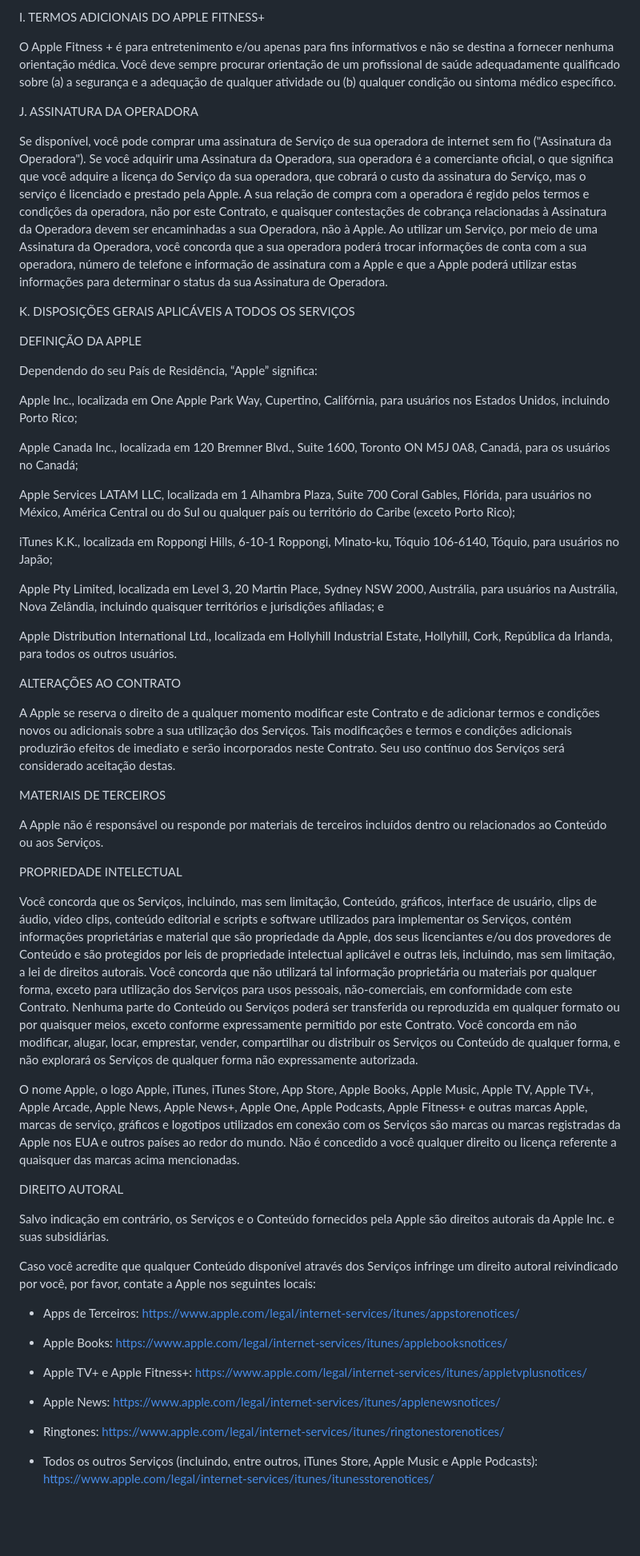
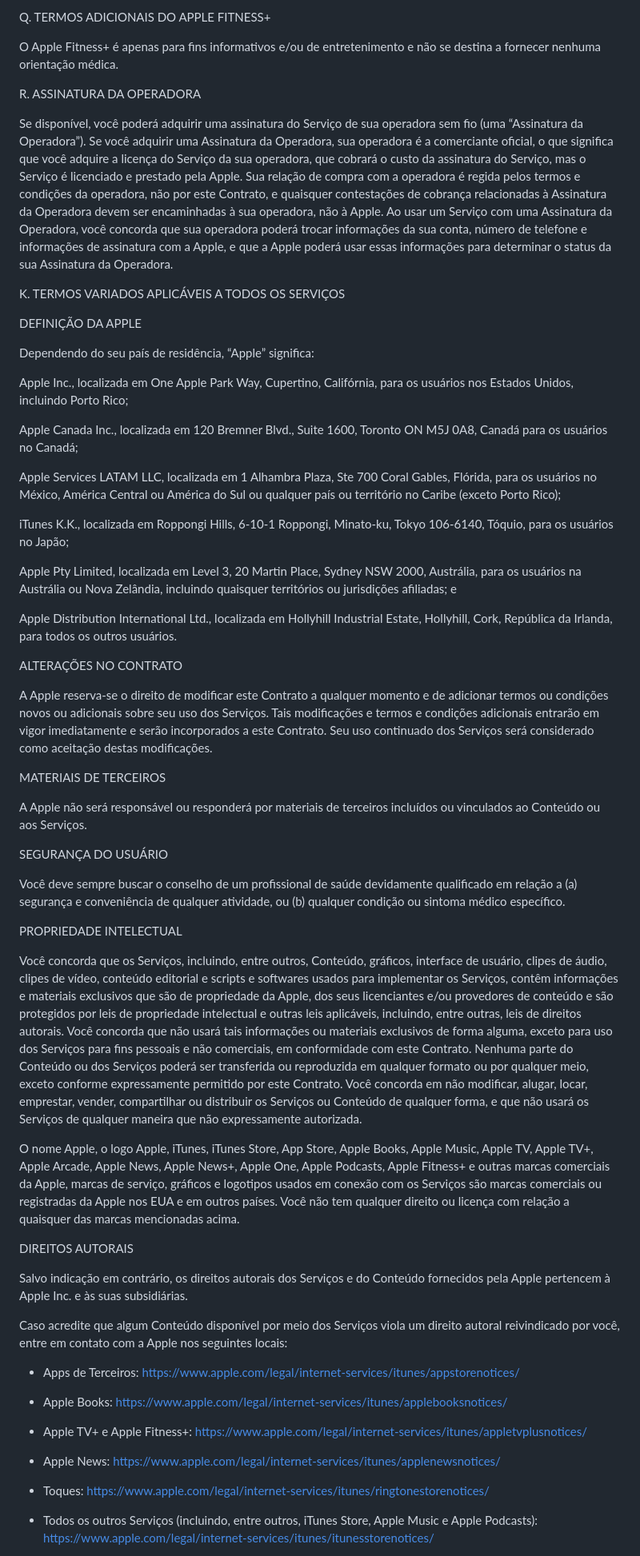
Before and after one commit to GabrielVesal/letras-miudas, a Markdown page: termos/apple/termos-de-uso.md, the part around one of its changes. Shown at 80% size. GitHub-like rendering; blank space fills up the shorter version.

Commit message:
Apple · Termos de Uso: versão de nov/2023
Fonte: Wayback Machine, captura de 2023-11-22
https://web.archive.org/web/20231122215625/https://www.apple.com/br/legal/internet-services/itunes/br/terms.html

```diff
--- a/termos/apple/termos-de-uso.md
+++ b/termos/apple/termos-de-uso.md
@@ -216,49 +264,53 @@ A Biblioteca de Música do iCloud é um recurso da Apple Music que permite que v
 
-I. TERMOS ADICIONAIS DO APPLE FITNESS+
+Q. TERMOS ADICIONAIS DO APPLE FITNESS+
 
-O Apple Fitness + é para entretenimento e/ou apenas para fins informativos e não se destina a fornecer nenhuma orientação médica. Você deve sempre procurar orientação de um profissional de saúde adequadamente qualificado sobre (a) a segurança e a adequação de qualquer atividade ou (b) qualquer condição ou sintoma médico específico.
+O Apple Fitness+ é apenas para fins informativos e/ou de entretenimento e não se destina a fornecer nenhuma orientação médica.
 
-J. ASSINATURA DA OPERADORA
+R. ASSINATURA DA OPERADORA
 
-Se disponível, você pode comprar uma assinatura de Serviço de sua operadora de internet sem fio ("Assinatura da Operadora"). Se você adquirir uma Assinatura da Operadora, sua operadora é a comerciante oficial, o que significa que você adquire a licença do Serviço da sua operadora, que cobrará o custo da assinatura do Serviço, mas o serviço é licenciado e prestado pela Apple. A sua relação de compra com a operadora é regido pelos termos e condições da operadora, não por este Contrato, e quaisquer contestações de cobrança relacionadas à Assinatura da Operadora devem ser encaminhadas a sua Operadora, não à Apple. Ao utilizar um Serviço, por meio de uma Assinatura da Operadora, você concorda que a sua operadora poderá trocar informações de conta com a sua operadora, número de telefone e informação de assinatura com a Apple e que a Apple poderá utilizar estas informações para determinar o status da sua Assinatura de Operadora.
+Se disponível, você poderá adquirir uma assinatura do Serviço de sua operadora sem fio (uma “Assinatura da Operadora”). Se você adquirir uma Assinatura da Operadora, sua operadora é a comerciante oficial, o que significa que você adquire a licença do Serviço da sua operadora, que cobrará o custo da assinatura do Serviço, mas o Serviço é licenciado e prestado pela Apple. Sua relação de compra com a operadora é regida pelos termos e condições da operadora, não por este Contrato, e quaisquer contestações de cobrança relacionadas à Assinatura da Operadora devem ser encaminhadas à sua operadora, não à Apple. Ao usar um Serviço com uma Assinatura da Operadora, você concorda que sua operadora poderá trocar informações da sua conta, número de telefone e informações de assinatura com a Apple, e que a Apple poderá usar essas informações para determinar o status da sua Assinatura da Operadora.
 
-K. DISPOSIÇÕES GERAIS APLICÁVEIS A TODOS OS SERVIÇOS
+K. TERMOS VARIADOS APLICÁVEIS A TODOS OS SERVIÇOS
 
 DEFINIÇÃO DA APPLE
 
-Dependendo do seu País de Residência, “Apple” significa:
+Dependendo do seu país de residência, “Apple” significa:
 
-Apple Inc., localizada em One Apple Park Way, Cupertino, Califórnia, para usuários nos Estados Unidos, incluindo Porto Rico;
+Apple Inc., localizada em One Apple Park Way, Cupertino, Califórnia, para os usuários nos Estados Unidos, incluindo Porto Rico;
 
-Apple Canada Inc., localizada em 120 Bremner Blvd., Suite 1600, Toronto ON M5J 0A8, Canadá, para os usuários no Canadá;
+Apple Canada Inc., localizada em 120 Bremner Blvd., Suite 1600, Toronto ON M5J 0A8, Canadá para os usuários no Canadá;
 
-Apple Services LATAM LLC, localizada em 1 Alhambra Plaza, Suite 700 Coral Gables, Flórida, para usuários no México, América Central ou do Sul ou qualquer país ou território do Caribe (exceto Porto Rico);
+Apple Services LATAM LLC, localizada em 1 Alhambra Plaza, Ste 700 Coral Gables, Flórida, para os usuários no México, América Central ou América do Sul ou qualquer país ou território no Caribe (exceto Porto Rico);
 
-iTunes K.K., localizada em Roppongi Hills, 6-10-1 Roppongi, Minato-ku, Tóquio 106-6140, Tóquio, para usuários no Japão;
+iTunes K.K., localizada em Roppongi Hills, 6-10-1 Roppongi, Minato-ku, Tokyo 106-6140, Tóquio, para os usuários no Japão;
 
-Apple Pty Limited, localizada em Level 3, 20 Martin Place, Sydney NSW 2000, Austrália, para usuários na Austrália, Nova Zelândia, incluindo quaisquer territórios e jurisdições afiliadas; e
+Apple Pty Limited, localizada em Level 3, 20 Martin Place, Sydney NSW 2000, Austrália, para os usuários na Austrália ou Nova Zelândia, incluindo quaisquer territórios ou jurisdições afiliadas; e
 
 Apple Distribution International Ltd., localizada em Hollyhill Industrial Estate, Hollyhill, Cork, República da Irlanda, para todos os outros usuários.
 
-ALTERAÇÕES AO CONTRATO
+ALTERAÇÕES NO CONTRATO
 
-A Apple se reserva o direito de a qualquer momento modificar este Contrato e de adicionar termos e condições novos ou adicionais sobre a sua utilização dos Serviços. Tais modificações e termos e condições adicionais produzirão efeitos de imediato e serão incorporados neste Contrato. Seu uso contínuo dos Serviços será considerado aceitação destas.
+A Apple reserva-se o direito de modificar este Contrato a qualquer momento e de adicionar termos ou condições novos ou adicionais sobre seu uso dos Serviços. Tais modificações e termos e condições adicionais entrarão em vigor imediatamente e serão incorporados a este Contrato. Seu uso continuado dos Serviços será considerado como aceitação destas modificações.
 
 MATERIAIS DE TERCEIROS
 
-A Apple não é responsável ou responde por materiais de terceiros incluídos dentro ou relacionados ao Conteúdo ou aos Serviços.
+A Apple não será responsável ou responderá por materiais de terceiros incluídos ou vinculados ao Conteúdo ou aos Serviços.
+
+SEGURANÇA DO USUÁRIO
+
+Você deve sempre buscar o conselho de um profissional de saúde devidamente qualificado em relação a (a) segurança e conveniência de qualquer atividade, ou (b) qualquer condição ou sintoma médico específico.
 
 PROPRIEDADE INTELECTUAL
 
-Você concorda que os Serviços, incluindo, mas sem limitação, Conteúdo, gráficos, interface de usuário, clips de áudio, vídeo clips, conteúdo editorial e scripts e software utilizados para implementar os Serviços, contém informações proprietárias e material que são propriedade da Apple, dos seus licenciantes e/ou dos provedores de Conteúdo e são protegidos por leis de propriedade intelectual aplicável e outras leis, incluindo, mas sem limitação, a lei de direitos autorais. Você concorda que não utilizará tal informação proprietária ou materiais por qualquer forma, exceto para utilização dos Serviços para usos pessoais, não-comerciais, em conformidade com este Contrato. Nenhuma parte do Conteúdo ou Serviços poderá ser transferida ou reproduzida em qualquer formato ou por quaisquer meios, exceto conforme expressamente permitido por este Contrato. Você concorda em não modificar, alugar, locar, emprestar, vender, compartilhar ou distribuir os Serviços ou Conteúdo de qualquer forma, e não explorará os Serviços de qualquer forma não expressamente autorizada.
+Você concorda que os Serviços, incluindo, entre outros, Conteúdo, gráficos, interface de usuário, clipes de áudio, clipes de vídeo, conteúdo editorial e scripts e softwares usados para implementar os Serviços, contêm informações e materiais exclusivos que são de propriedade da Apple, dos seus licenciantes e/ou provedores de conteúdo e são protegidos por leis de propriedade intelectual e outras leis aplicáveis, incluindo, entre outras, leis de direitos autorais. Você concorda que não usará tais informações ou materiais exclusivos de forma alguma, exceto para uso dos Serviços para fins pessoais e não comerciais, em conformidade com este Contrato. Nenhuma parte do Conteúdo ou dos Serviços poderá ser transferida ou reproduzida em qualquer formato ou por qualquer meio, exceto conforme expressamente permitido por este Contrato. Você concorda em não modificar, alugar, locar, emprestar, vender, compartilhar ou distribuir os Serviços ou Conteúdo de qualquer forma, e que não usará os Serviços de qualquer maneira que não expressamente autorizada.
 
-O nome Apple, o logo Apple, iTunes, iTunes Store, App Store, Apple Books, Apple Music, Apple TV, Apple TV+, Apple Arcade, Apple News, Apple News+, Apple One, Apple Podcasts, Apple Fitness+ e outras marcas Apple, marcas de serviço, gráficos e logotipos utilizados em conexão com os Serviços são marcas ou marcas registradas da Apple nos EUA e outros países ao redor do mundo. Não é concedido a você qualquer direito ou licença referente a quaisquer das marcas acima mencionadas.
+O nome Apple, o logo Apple, iTunes, iTunes Store, App Store, Apple Books, Apple Music, Apple TV, Apple TV+, Apple Arcade, Apple News, Apple News+, Apple One, Apple Podcasts, Apple Fitness+ e outras marcas comerciais da Apple, marcas de serviço, gráficos e logotipos usados em conexão com os Serviços são marcas comerciais ou registradas da Apple nos EUA e em outros países. Você não tem qualquer direito ou licença com relação a quaisquer das marcas mencionadas acima.
 
-DIREITO AUTORAL
+DIREITOS AUTORAIS
 
-Salvo indicação em contrário, os Serviços e o Conteúdo fornecidos pela Apple são direitos autorais da Apple Inc. e suas subsidiárias.
+Salvo indicação em contrário, os direitos autorais dos Serviços e do Conteúdo fornecidos pela Apple pertencem à Apple Inc. e às suas subsidiárias.
 
-Caso você acredite que qualquer Conteúdo disponível através dos Serviços infringe um direito autoral reivindicado por você, por favor, contate a Apple nos seguintes locais:
+Caso acredite que algum Conteúdo disponível por meio dos Serviços viola um direito autoral reivindicado por você, entre em contato com a Apple nos seguintes locais:
 
 - Apps de Terceiros: https://www.apple.com/legal/internet-services/itunes/appstorenotices/
 
@@ -268,7 +320,7 @@ Caso você acredite que qualquer Conteúdo disponível através dos Serviços in
 
 - Apple News: https://www.apple.com/legal/internet-services/itunes/applenewsnotices/
 
-- Ringtones: https://www.apple.com/legal/internet-services/itunes/ringtonestorenotices/
+- Toques: https://www.apple.com/legal/internet-services/itunes/ringtonestorenotices/
 
 - Todos os outros Serviços (incluindo, entre outros, iTunes Store, Apple Music e Apple Podcasts): https://www.apple.com/legal/internet-services/itunes/itunesstorenotices/
 
```
Also changed, not shown: other parts of termos/apple/termos-de-uso.md (+164 -122 lines).
